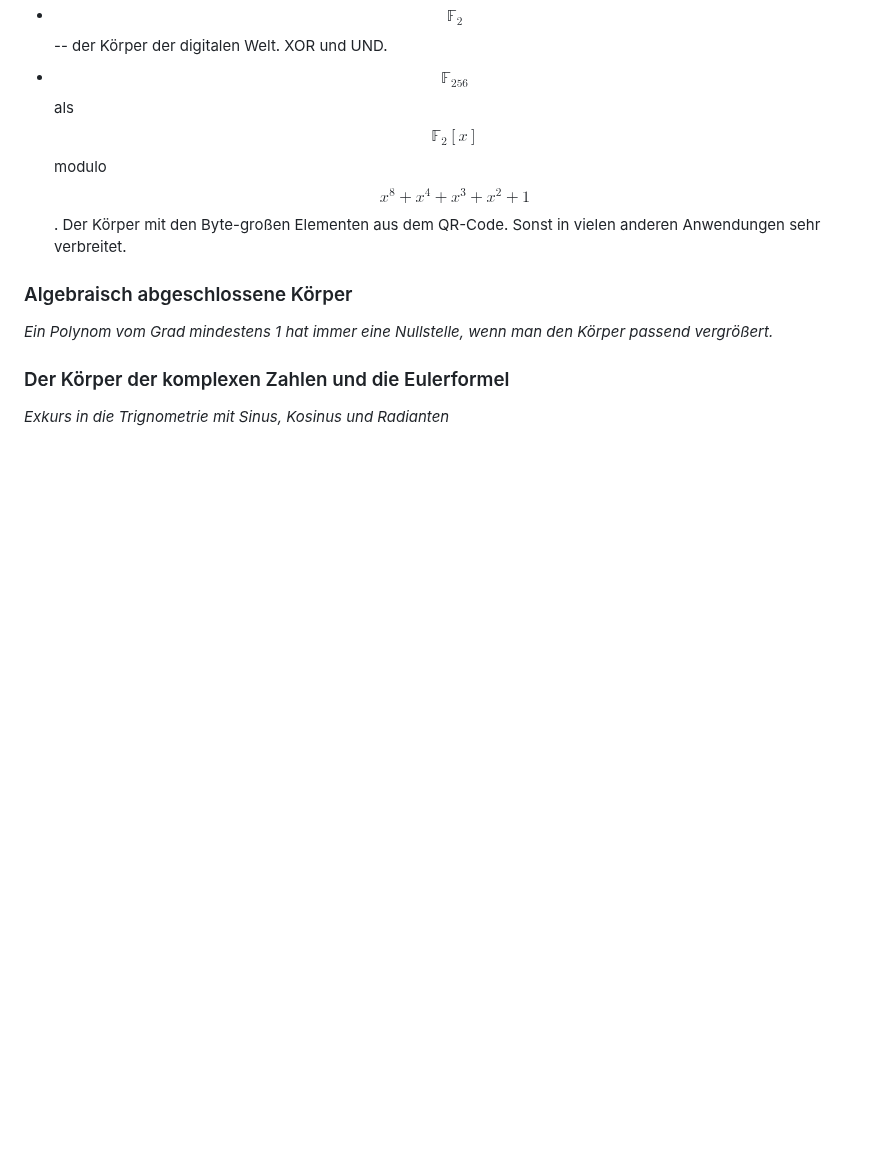
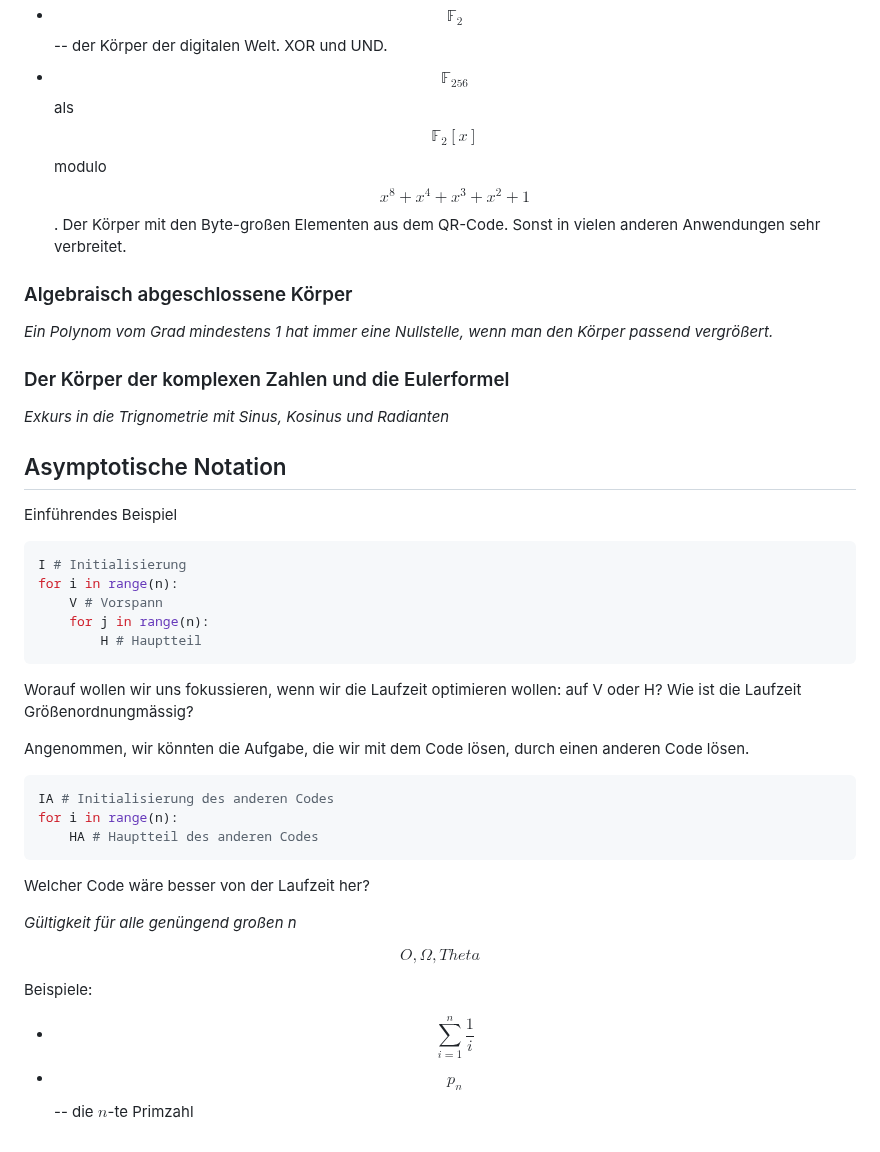
Before and after one commit to gaverkov/it1_diskrete_mathematik, a Markdown page: README.md, the part around the change. Drawn GitHub-style; blank space fills up the shorter version.

Commit message:
Update README.md
weiterer Plan

````diff
--- a/README.md
+++ b/README.md
@@ -172,3 +172,34 @@ Beispiele:
 ### Der Körper der komplexen Zahlen und die Eulerformel
 
 *Exkurs in die Trignometrie mit Sinus, Kosinus und Radianten*
+
+## Asymptotische Notation
+
+Einführendes Beispiel
+
+```python
+I # Initialisierung
+for i in range(n):
+    V # Vorspann
+    for j in range(n):
+        H # Hauptteil
+```
+Worauf wollen wir uns fokussieren, wenn wir die Laufzeit optimieren wollen: auf V oder H? Wie ist die Laufzeit Größenordnungmässig?
+
+Angenommen, wir könnten die Aufgabe, die wir mit dem Code lösen, durch einen anderen Code lösen.
+
+```python
+IA # Initialisierung des anderen Codes
+for i in range(n):
+    HA # Hauptteil des anderen Codes
+```
+
+Welcher Code wäre besser von der Laufzeit her?
+
+*Gültigkeit für alle genüngend großen n*
+
+$$O,\Omega,Theta$$
+
+Beispiele:
+- $$\sum_{i=1}^n \frac{1}{i}$$
+- $$p_n$$ -- die $n$-te Primzahl
````
